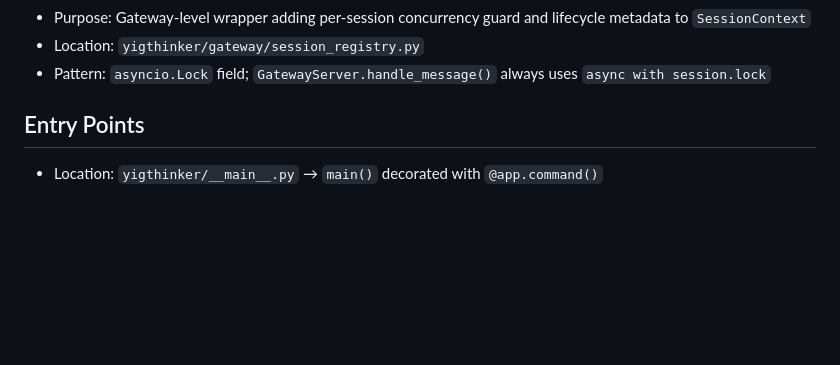
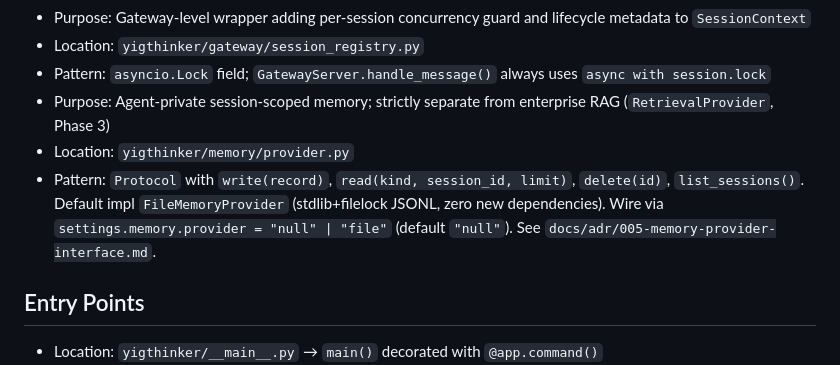
Before and after one commit to Henghenggao/Yigthinker, a Markdown page: CLAUDE.md, the part around the change. GitHub-like rendering; blank space fills up the shorter version.

Commit message:
docs(CLAUDE.md): document MemoryProvider abstraction
Add MemoryProvider entry to Key Abstractions section per ADR-005.
Clarifies strict separation from RetrievalProvider (enterprise RAG,
Phase 3) and documents default wiring: settings.memory.provider =
"null" | "file".

Co-Authored-By: Claude Opus 4.7 <noreply@anthropic.com>

```diff
--- a/CLAUDE.md
+++ b/CLAUDE.md
@@ -358,6 +358,9 @@ Yigthinker is a Python-based AI agent for financial and data analysis with workf
 - Purpose: Gateway-level wrapper adding per-session concurrency guard and lifecycle metadata to `SessionContext`
 - Location: `yigthinker/gateway/session_registry.py`
 - Pattern: `asyncio.Lock` field; `GatewayServer.handle_message()` always uses `async with session.lock`
+- Purpose: Agent-private session-scoped memory; strictly separate from enterprise RAG (`RetrievalProvider`, Phase 3)
+- Location: `yigthinker/memory/provider.py`
+- Pattern: `Protocol` with `write(record)`, `read(kind, session_id, limit)`, `delete(id)`, `list_sessions()`. Default impl `FileMemoryProvider` (stdlib+filelock JSONL, zero new dependencies). Wire via `settings.memory.provider = "null" | "file"` (default `"null"`). See `docs/adr/005-memory-provider-interface.md`.
 ## Entry Points
 - Location: `yigthinker/__main__.py` → `main()` decorated with `@app.command()`
 - Triggers: `yigthinker [query]` or `yigthinker` (REPL)
```
